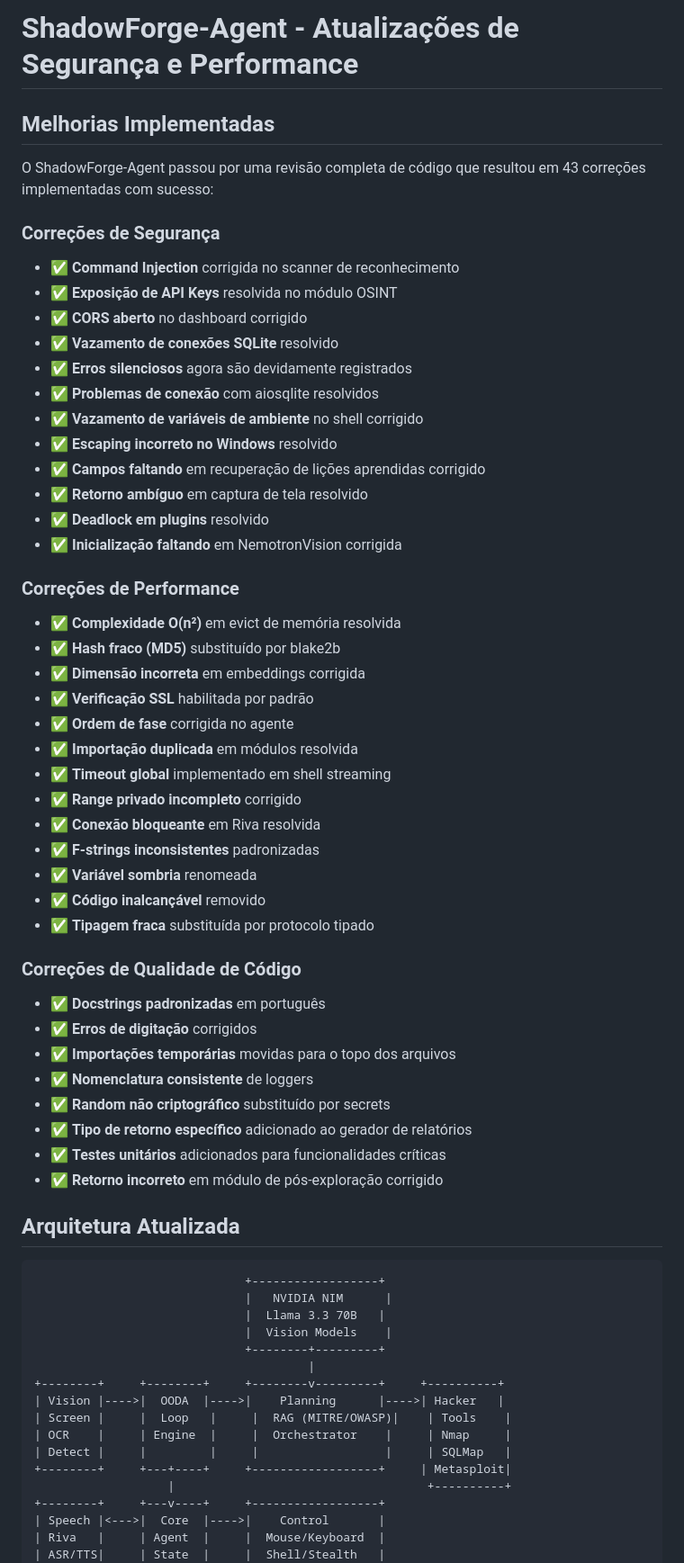
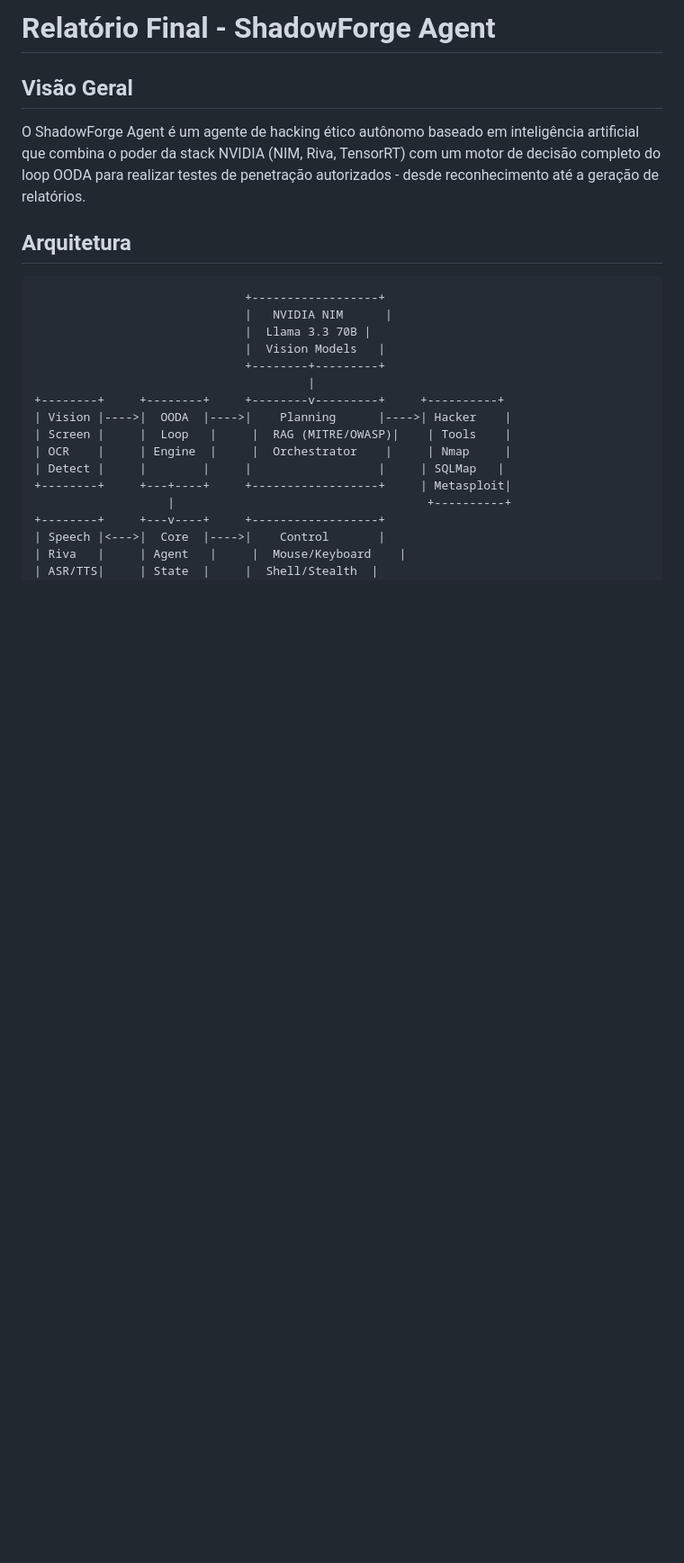
Before and after one commit to Lelolima/ShadowForge-Agent, a Markdown page: docs/RELATORIO_FINAL.md, the part around one of its changes. Shown at 90% size. Rendered like a GitHub page; blank space fills up the shorter version.

Commit message:
Atualiza documentação final do relatório

````diff
--- a/docs/RELATORIO_FINAL.md
+++ b/docs/RELATORIO_FINAL.md
@@ -1,66 +1,27 @@
-# ShadowForge-Agent - Atualizações de Segurança e Performance
+# Relatório Final - ShadowForge Agent
 
-## Melhorias Implementadas
+## Visão Geral
 
-O ShadowForge-Agent passou por uma revisão completa de código que resultou em 43 correções implementadas com sucesso:
+O ShadowForge Agent é um agente de hacking ético autônomo baseado em inteligência artificial que combina o poder da stack NVIDIA (NIM, Riva, TensorRT) com um motor de decisão completo do loop OODA para realizar testes de penetração autorizados - desde reconhecimento até a geração de relatórios.
 
-### Correções de Segurança
-- ✅ **Command Injection** corrigida no scanner de reconhecimento
-- ✅ **Exposição de API Keys** resolvida no módulo OSINT
-- ✅ **CORS aberto** no dashboard corrigido
-- ✅ **Vazamento de conexões SQLite** resolvido
-- ✅ **Erros silenciosos** agora são devidamente registrados
-- ✅ **Problemas de conexão** com aiosqlite resolvidos
-- ✅ **Vazamento de variáveis de ambiente** no shell corrigido
-- ✅ **Escaping incorreto no Windows** resolvido
-- ✅ **Campos faltando** em recuperação de lições aprendidas corrigido
-- ✅ **Retorno ambíguo** em captura de tela resolvido
-- ✅ **Deadlock em plugins** resolvido
-- ✅ **Inicialização faltando** em NemotronVision corrigida
-
-### Correções de Performance
-- ✅ **Complexidade O(n²)** em evict de memória resolvida
-- ✅ **Hash fraco (MD5)** substituído por blake2b
-- ✅ **Dimensão incorreta** em embeddings corrigida
-- ✅ **Verificação SSL** habilitada por padrão
-- ✅ **Ordem de fase** corrigida no agente
-- ✅ **Importação duplicada** em módulos resolvida
-- ✅ **Timeout global** implementado em shell streaming
-- ✅ **Range privado incompleto** corrigido
-- ✅ **Conexão bloqueante** em Riva resolvida
-- ✅ **F-strings inconsistentes** padronizadas
-- ✅ **Variável sombria** renomeada
-- ✅ **Código inalcançável** removido
-- ✅ **Tipagem fraca** substituída por protocolo tipado
-
-### Correções de Qualidade de Código
-- ✅ **Docstrings padronizadas** em português
-- ✅ **Erros de digitação** corrigidos
-- ✅ **Importações temporárias** movidas para o topo dos arquivos
-- ✅ **Nomenclatura consistente** de loggers
-- ✅ **Random não criptográfico** substituído por secrets
-- ✅ **Tipo de retorno específico** adicionado ao gerador de relatórios
-- ✅ **Testes unitários** adicionados para funcionalidades críticas
-- ✅ **Retorno incorreto** em módulo de pós-exploração corrigido
-
-## Arquitetura Atualizada
+## Arquitetura
 
 ```
                               +------------------+
                               |   NVIDIA NIM      |
-                              |  Llama 3.3 70B   |
-                              |  Vision Models    |
+                              |  Llama 3.3 70B |
+                              |  Vision Models   |
                               +--------+---------+
                                        |
 +--------+     +--------+     +--------v---------+     +----------+
-| Vision |---->|  OODA  |---->|    Planning      |---->| Hacker   |
+| Vision |---->|  OODA  |---->|    Planning      |---->| Hacker    |
 | Screen |     |  Loop   |     |  RAG (MITRE/OWASP)|    | Tools    |
 | OCR    |     | Engine  |     |  Orchestrator    |     | Nmap     |
-| Detect |     |         |     |                  |     | SQLMap   |
+| Detect |     |        |     |                  |     | SQLMap   |
 +--------+     +---+----+     +------------------+     | Metasploit|
                    |                                    +----------+
 +--------+     +---v----+     +------------------+
 | Speech |<--->|  Core  |---->|    Control       |
-| Riva   |     | Agent  |     |  Mouse/Keyboard  |
-| ASR/TTS|     | State  |     |  Shell/Stealth   |
+| Riva   |     | Agent   |     |  Mouse/Keyboard    |
+| ASR/TTS|     | State  |     |  Shell/Stealth  |
 +--------+     +--------+     +------------------+
````
Also changed, not shown: other parts of docs/RELATORIO_FINAL.md (+96 -24 lines).
